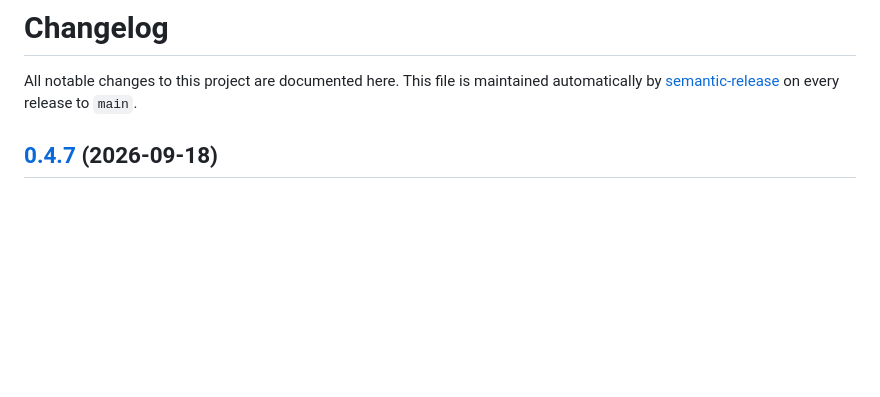
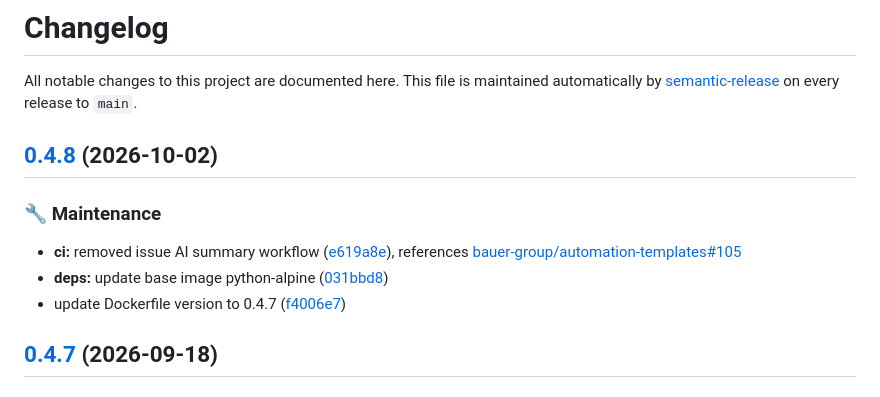
Before and after one commit to bauer-group/CS-MTASTS, a Markdown page: CHANGELOG.md, the part around the change. GitHub-like rendering; blank space fills up the shorter version.

Commit message:
chore(release): 0.4.8
## [0.4.8](https://github.com/bauer-group/CS-MTASTS/compare/v0.4.7...v0.4.8) (2026-10-02)

### 🔧 Maintenance

* **ci:** removed issue AI summary workflow ([e619a8e](https://github.com/bauer-group/CS-MTASTS/commit/e619a8e4b8d9a3092dcc0a42296cb6a3611b4270)), references [bauer-group/automation-templates#105](https://github.com/bauer-group/automation-templates/issues/105)
* **deps:** update base image python-alpine ([031bbd8](https://github.com/bauer-group/CS-MTASTS/commit/031bbd824ff09d3bb30a97790214063daf88b28c))
* update Dockerfile version to 0.4.7 ([f4006e7](https://github.com/bauer-group/CS-MTASTS/commit/f4006e703cc11dcf25f6244c614bdcbca2a11c78))

```diff
--- a/CHANGELOG.md
+++ b/CHANGELOG.md
@@ -3,6 +3,14 @@
 All notable changes to this project are documented here. This file is maintained
 automatically by [semantic-release](https://github.com/semantic-release/semantic-release)
 on every release to `main`.
+
+## [0.4.8](https://github.com/bauer-group/CS-MTASTS/compare/v0.4.7...v0.4.8) (2026-10-02)
+
+### 🔧 Maintenance
+
+* **ci:** removed issue AI summary workflow ([e619a8e](https://github.com/bauer-group/CS-MTASTS/commit/e619a8e4b8d9a3092dcc0a42296cb6a3611b4270)), references [bauer-group/automation-templates#105](https://github.com/bauer-group/automation-templates/issues/105)
+* **deps:** update base image python-alpine ([031bbd8](https://github.com/bauer-group/CS-MTASTS/commit/031bbd824ff09d3bb30a97790214063daf88b28c))
+* update Dockerfile version to 0.4.7 ([f4006e7](https://github.com/bauer-group/CS-MTASTS/commit/f4006e703cc11dcf25f6244c614bdcbca2a11c78))
 
 ## [0.4.7](https://github.com/bauer-group/CS-MTASTS/compare/v0.4.6...v0.4.7) (2026-09-18)
 
```
